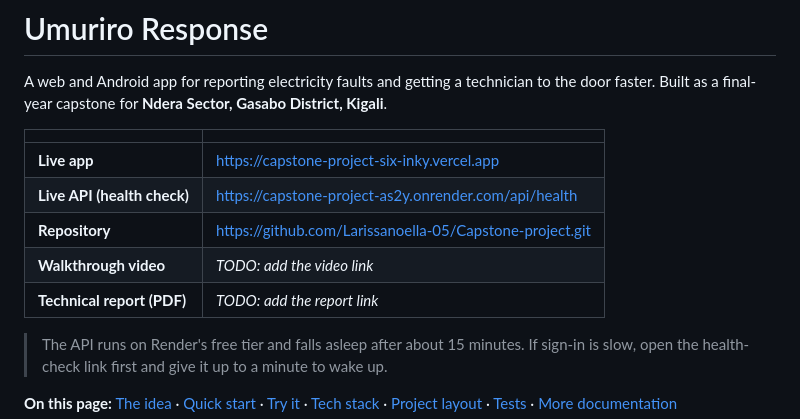
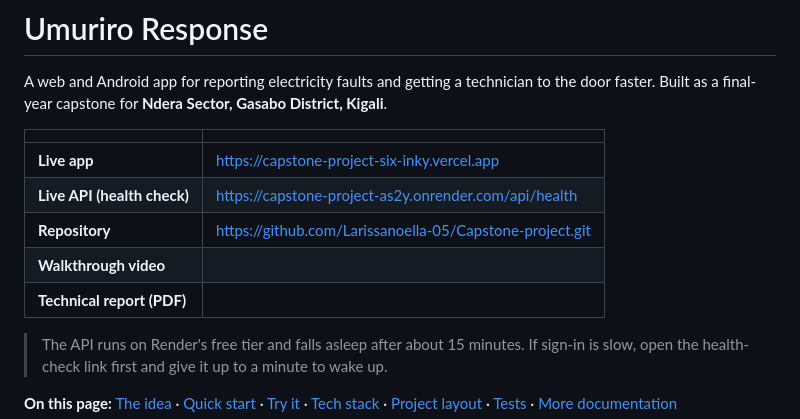
Before and after one commit to Larissanoella-05/Capstone-project, a Markdown page: README.md, the part around the change. Drawn GitHub-style.

Commit message:
docs: edited the readme

```diff
--- a/README.md
+++ b/README.md
@@ -8,8 +8,8 @@ Built as a final-year capstone for **Ndera Sector, Gasabo District, Kigali**.
 | **Live app**                | https://capstone-project-six-inky.vercel.app             |
 | **Live API (health check)** | https://capstone-project-as2y.onrender.com/api/health    |
 | **Repository**              | https://github.com/Larissanoella-05/Capstone-project.git |
-| **Walkthrough video**       | _TODO: add the video link_                               |
-| **Technical report (PDF)**  | _TODO: add the report link_                              |
+| **Walkthrough video**       |                                                          |
+| **Technical report (PDF)**  |                                                          |
 
 > The API runs on Render's free tier and falls asleep after about 15 minutes. If sign-in is slow, open the
 > health-check link first and give it up to a minute to wake up.
```
